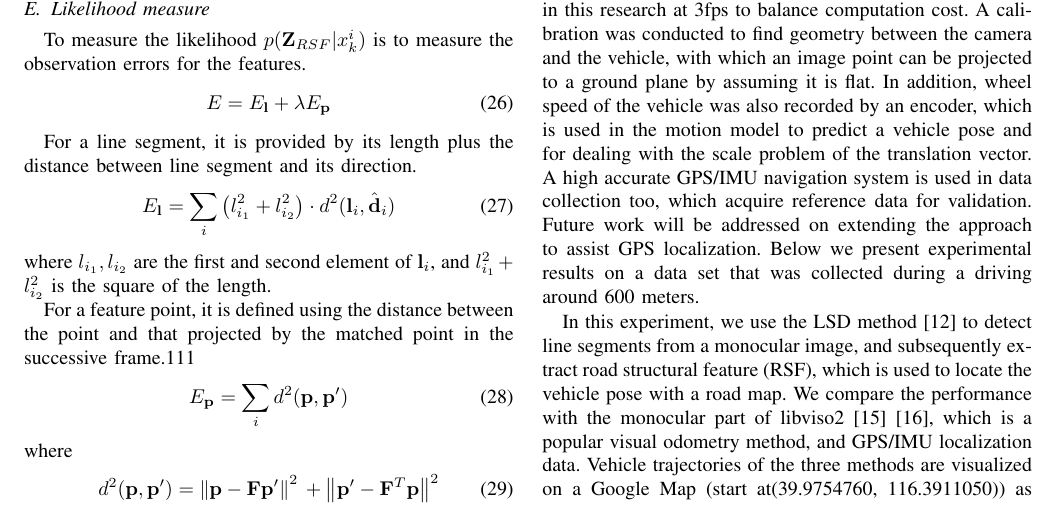
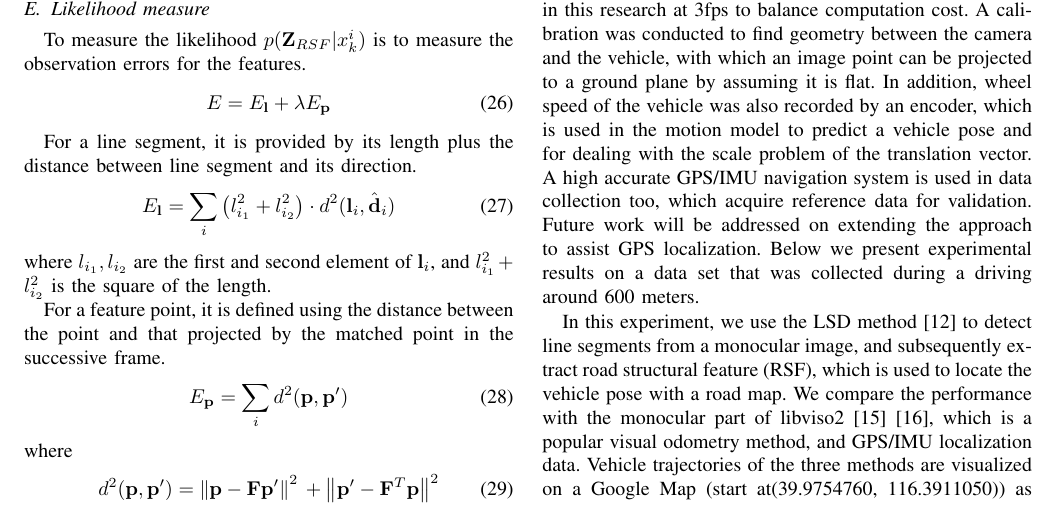
Before and after one commit to WangAndong/PaperForIV2014Final, a LaTeX paper (IV2014_yyf.tex): part of page 5 of 8, cut so that both start at the same text. Compiled offline with pdfLaTeX.

Commit message:
Delete pdf file(2)

```diff
--- a/IV2014_yyf.tex
+++ b/IV2014_yyf.tex
@@ -358,7 +358,7 @@ E_\mathbf{l} = \sum_{i} \left(l_{i_1}^2+l_{i_2}^2\right) \cdot d^2(\mathbf{l}_i,
 \end{equation}
 where $l_{i_1},l_{i_2}$ are the first and second element of $\mathbf{l}_i$, and $l_{i_1}^2+l_{i_2}^2$ is the square of the length.
 
-For a feature point, it is defined using the distance between the point and that projected by the matched point in the successive frame.111
+For a feature point, it is defined using the distance between the point and that projected by the matched point in the successive frame.
 \begin{equation}
 E_\mathbf{p} = \sum_{i} d^2(\mathbf{p}, \mathbf{p}^\prime)
 \end{equation}
```
